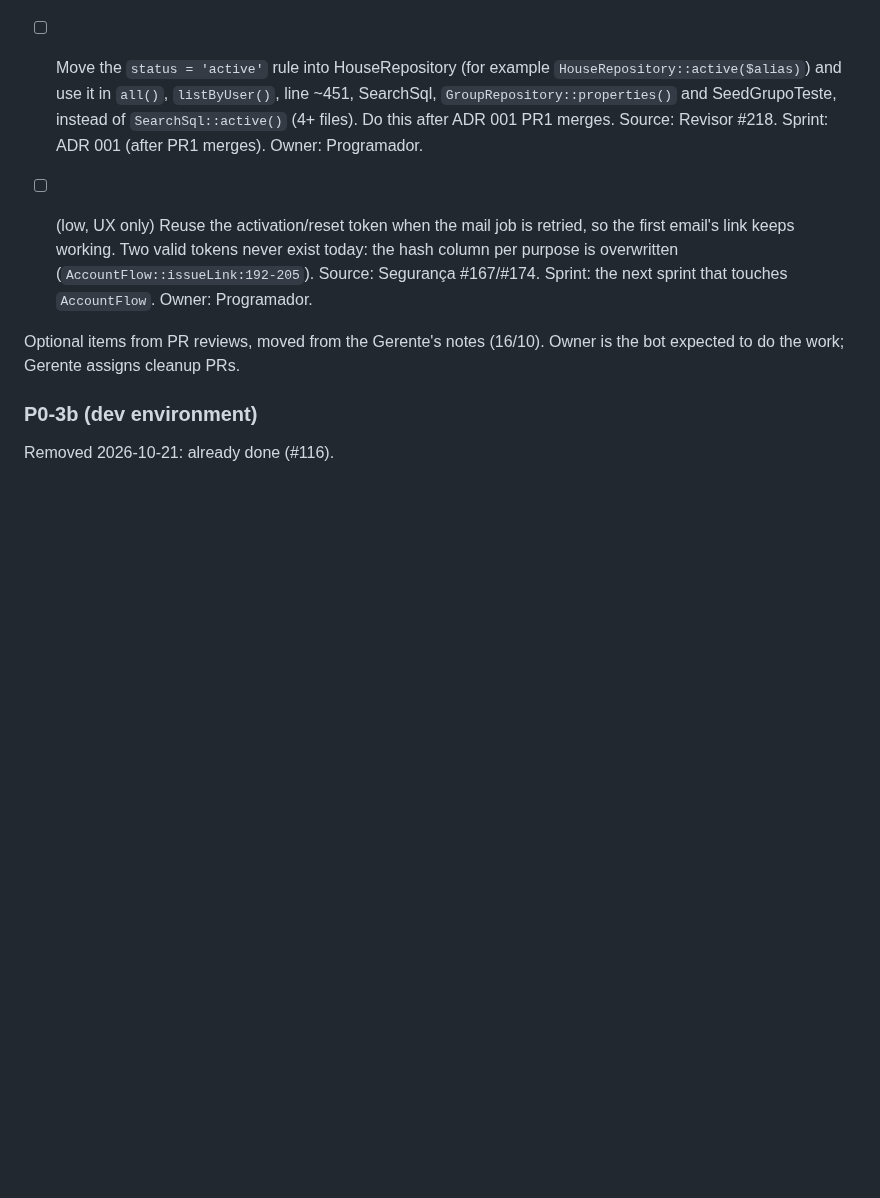
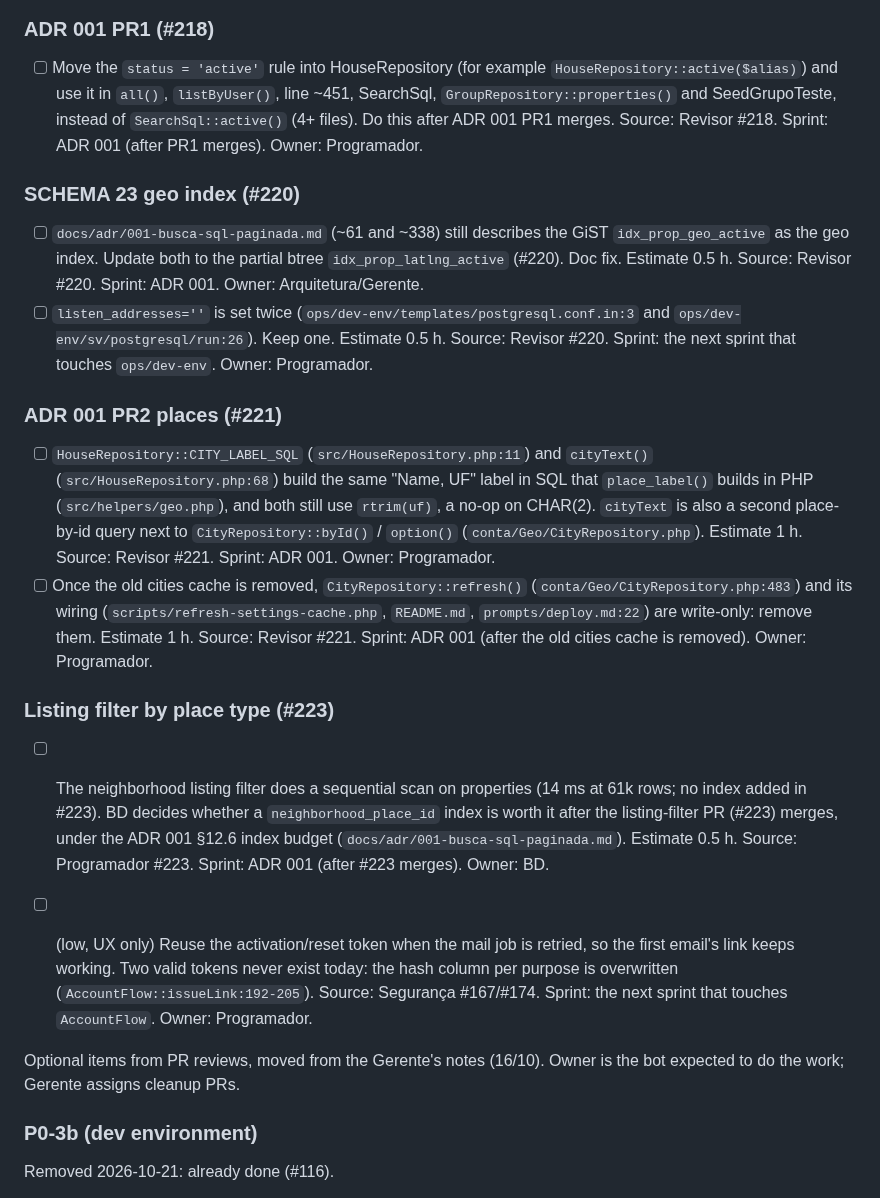
Before and after one commit to rieiro/casalivre, a Markdown page: prompts/backlog.md, the part around the change. GitHub-like rendering; blank space fills up the shorter version.

Commit message:
docs(backlog): add follow-ups from #220, #221, and #223
Record the ADR geo-index doc fix, the duplicated listen_addresses
setting, the shared city label, the write-only cities-cache refresh,
and the neighborhood index decision. Each item names its owner,
source, sprint, and estimate.

Co-authored-by: Rafael Rieiro <rieiro@users.noreply.github.com>

```diff
--- a/prompts/backlog.md
+++ b/prompts/backlog.md
@@ -217,6 +217,17 @@ Source: spec-03; `docs/produto/planejamento/sprints.md`. The wizard decides its
 ### ADR 001 PR1 (#218)
 - [ ] Move the `status = 'active'` rule into HouseRepository (for example `HouseRepository::active($alias)`) and use it in `all()`, `listByUser()`, line ~451, SearchSql, `GroupRepository::properties()` and SeedGrupoTeste, instead of `SearchSql::active()` (4+ files). Do this after ADR 001 PR1 merges. Source: Revisor #218. Sprint: ADR 001 (after PR1 merges). Owner: Programador.
 
+### SCHEMA 23 geo index (#220)
+- [ ] `docs/adr/001-busca-sql-paginada.md` (~61 and ~338) still describes the GiST `idx_prop_geo_active` as the geo index. Update both to the partial btree `idx_prop_latlng_active` (#220). Doc fix. Estimate 0.5 h. Source: Revisor #220. Sprint: ADR 001. Owner: Arquitetura/Gerente.
+- [ ] `listen_addresses=''` is set twice (`ops/dev-env/templates/postgresql.conf.in:3` and `ops/dev-env/sv/postgresql/run:26`). Keep one. Estimate 0.5 h. Source: Revisor #220. Sprint: the next sprint that touches `ops/dev-env`. Owner: Programador.
+
+### ADR 001 PR2 places (#221)
+- [ ] `HouseRepository::CITY_LABEL_SQL` (`src/HouseRepository.php:11`) and `cityText()` (`src/HouseRepository.php:68`) build the same "Name, UF" label in SQL that `place_label()` builds in PHP (`src/helpers/geo.php`), and both still use `rtrim(uf)`, a no-op on CHAR(2). `cityText` is also a second place-by-id query next to `CityRepository::byId()` / `option()` (`conta/Geo/CityRepository.php`). Estimate 1 h. Source: Revisor #221. Sprint: ADR 001. Owner: Programador.
+- [ ] Once the old cities cache is removed, `CityRepository::refresh()` (`conta/Geo/CityRepository.php:483`) and its wiring (`scripts/refresh-settings-cache.php`, `README.md`, `prompts/deploy.md:22`) are write-only: remove them. Estimate 1 h. Source: Revisor #221. Sprint: ADR 001 (after the old cities cache is removed). Owner: Programador.
+
+### Listing filter by place type (#223)
+- [ ] The neighborhood listing filter does a sequential scan on properties (14 ms at 61k rows; no index added in #223). BD decides whether a `neighborhood_place_id` index is worth it after the listing-filter PR (#223) merges, under the ADR 001 §12.6 index budget (`docs/adr/001-busca-sql-paginada.md`). Estimate 0.5 h. Source: Programador #223. Sprint: ADR 001 (after #223 merges). Owner: BD.
+
 - [ ] (low, UX only) Reuse the activation/reset token when the mail job is retried, so the first email's link keeps working. Two valid tokens never exist today: the hash column per purpose is overwritten (`AccountFlow::issueLink:192-205`). Source: Segurança #167/#174. Sprint: the next sprint that touches `AccountFlow`. Owner: Programador.
 
 Optional items from PR reviews, moved from the Gerente's notes (16/10). Owner is the bot expected to do the work; Gerente assigns cleanup PRs.
```
